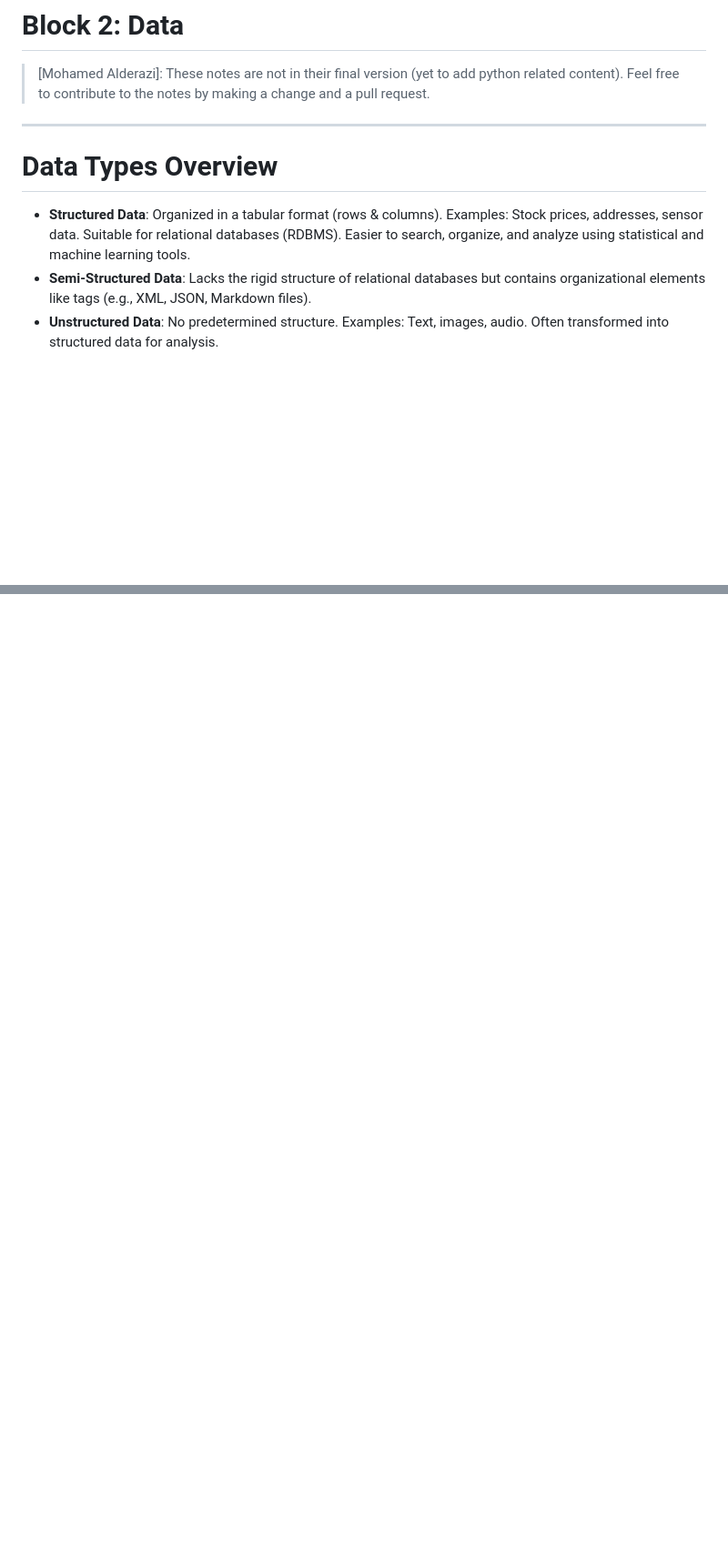
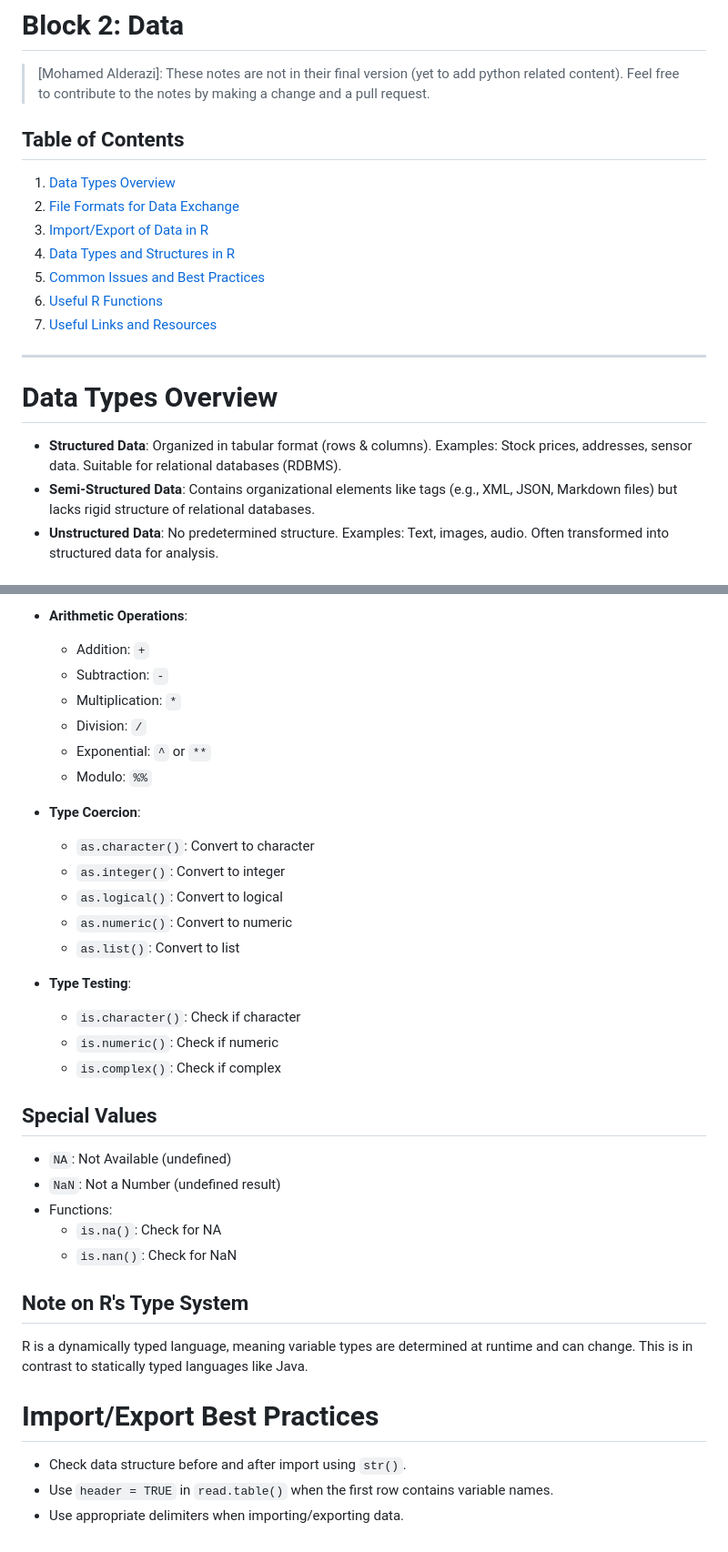
Before and after one commit to moebqr/ST2195-Programming-for-Data-Science, a Markdown page: Block2/SummarizedNotes.md, 2 parts joined by grey strips. Shown at 91% size. Rendered like a GitHub page; blank space fills up the shorter version.

```diff
--- a/Block2/SummarizedNotes.md
+++ b/Block2/SummarizedNotes.md
@@ -1,9 +1,20 @@
 # Block 2: Data
 > [Mohamed Alderazi]: These notes are not in their final version (yet to add python related content). Feel free to contribute to the notes by making a change and a pull request.
+
+## Table of Contents
+1. [Data Types Overview](#data-types-overview)
+2. [File Formats for Data Exchange](#file-formats-for-data-exchange)
+3. [Import/Export of Data in R](#importexport-of-data-in-r)
+4. [Data Types and Structures in R](#data-types-and-structures-in-r)
+5. [Common Issues and Best Practices](#common-issues-and-best-practices)
+6. [Useful R Functions](#useful-r-functions)
+7. [Useful Links and Resources](#useful-links-and-resources)
+
 ---
+
 # Data Types Overview
-- **Structured Data**: Organized in a tabular format (rows & columns). Examples: Stock prices, addresses, sensor data. Suitable for relational databases (RDBMS). Easier to search, organize, and analyze using statistical and machine learning tools.
-- **Semi-Structured Data**: Lacks the rigid structure of relational databases but contains organizational elements like tags (e.g., XML, JSON, Markdown files).
+- **Structured Data**: Organized in tabular format (rows & columns). Examples: Stock prices, addresses, sensor data. Suitable for relational databases (RDBMS).
+- **Semi-Structured Data**: Contains organizational elements like tags (e.g., XML, JSON, Markdown files) but lacks rigid structure of relational databases.
 - **Unstructured Data**: No predetermined structure. Examples: Text, images, audio. Often transformed into structured data for analysis.
 
 # File Formats for Data Exchange
@@ -110,0 +137,36 @@
+- **Arithmetic Operations**:
+  - Addition: `+`
+  - Subtraction: `-`
+  - Multiplication: `*`
+  - Division: `/`
+  - Exponential: `^` or `**`
+  - Modulo: `%%`
+
+- **Type Coercion**:
+  - `as.character()`: Convert to character
+  - `as.integer()`: Convert to integer
+  - `as.logical()`: Convert to logical
+  - `as.numeric()`: Convert to numeric
+  - `as.list()`: Convert to list
+
+- **Type Testing**:
+  - `is.character()`: Check if character
+  - `is.numeric()`: Check if numeric
+  - `is.complex()`: Check if complex
+
+## Special Values
+
+- `NA`: Not Available (undefined)
+- `NaN`: Not a Number (undefined result)
+- Functions:
+  - `is.na()`: Check for NA
+  - `is.nan()`: Check for NaN
+
+## Note on R's Type System
+
+R is a dynamically typed language, meaning variable types are determined at runtime and can change. This is in contrast to statically typed languages like Java.
+
+# Import/Export Best Practices
+- Check data structure before and after import using `str()`.
+- Use `header = TRUE` in `read.table()` when the first row contains variable names.
+- Use appropriate delimiters when importing/exporting data.
```
Also changed, not shown: other parts of Block2/SummarizedNotes.md (+53 -38 lines).
